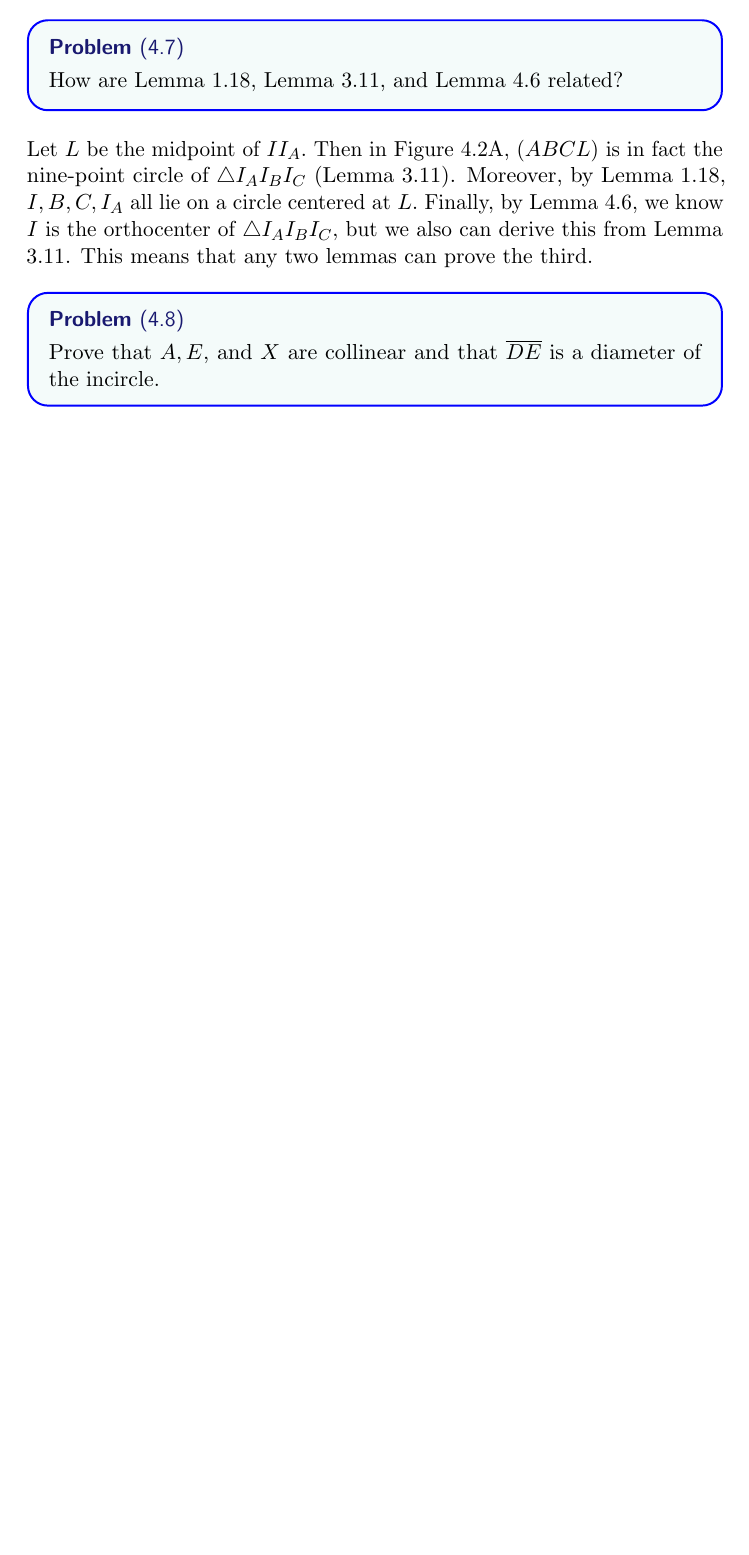
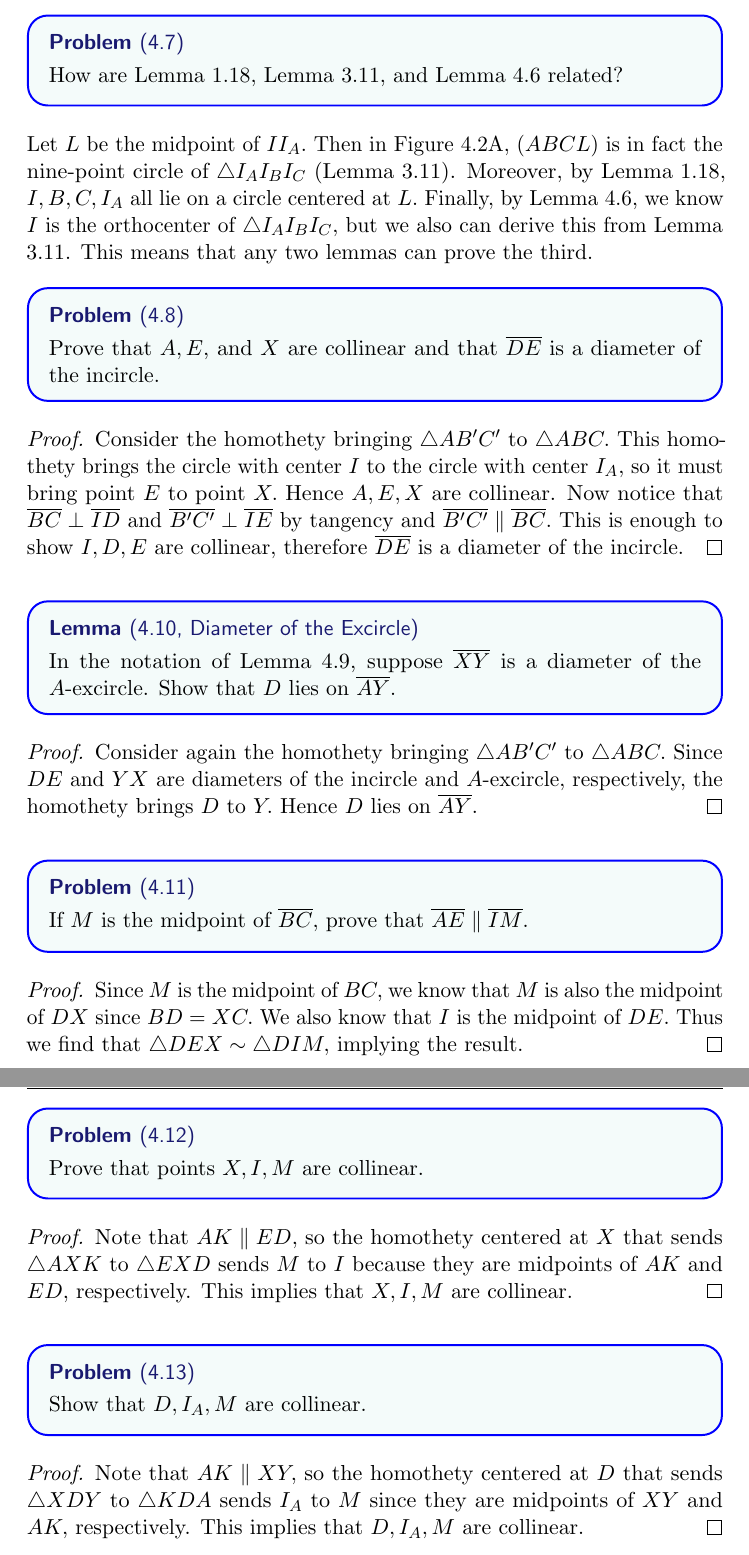
Before and after one commit to havesomepham/olympiad-mathematics, a LaTeX document (EGMO/EGMO-sols.tex): part of page 20 of 20 before the commit and two parts of pages 22 and 23 of 23 after it, the two joined at a grey line, cut so that both start at the same text, the shorter picture padded with empty space. The pictures show the PDF file EGMO/EGMO-sols.pdf that the author committed with the source.

Commit message:
Added Problems 4.8-4.13

```diff
--- a/EGMO/EGMO-sols.tex
+++ b/EGMO/EGMO-sols.tex
@@ -697,4 +698,35 @@ Let $L$ be the midpoint of $II_A.$ Then in Figure 4.2A, $(ABCL)$ is in fact the
   [4.8]
   Prove that $A, E$, and $X$ are collinear and that $\ol{DE}$ is a diameter of the incircle.
 \end{problem*}
+\begin{proof}
+  Consider the homothety bringing $\triangle AB'C'$ to $\triangle ABC.$ This homothety brings the circle with center $I$ to the circle with center $I_A,$ so it must bring point $E$ to point $X.$ Hence $A,E,X$ are collinear. Now notice that $\ol{BC} \perp \ol{ID}$ and $\ol{B'C'} \perp \ol{IE}$ by tangency and $\ol{B'C'} \parallel \ol{BC}.$ This is enough to show $I,D,E$ are collinear, therefore $\ol{DE}$ is a diameter of the incircle.
+\end{proof}
+\begin{lemma*}
+  [4.10, Diameter of the Excircle]
+  In the notation of Lemma 4.9, suppose $\ol{XY}$ is a diameter of the $A$-excircle. Show that $D$ lies on $\ol{AY}.$
+\end{lemma*}
+\begin{proof}
+  Consider again the homothety bringing $\triangle AB'C'$ to $\triangle ABC.$ Since $DE$ and $YX$ are diameters of the incircle and $A$-excircle, respectively, the homothety brings $D$ to $Y.$ Hence $D$ lies on $\ol{AY}.$
+\end{proof}
+\begin{problem*}
+  [4.11]
+  If $M$ is the midpoint of $\ol{BC},$ prove that $\ol{AE} \parallel \ol{IM}.$
+\end{problem*}
+\begin{proof}
+  Since $M$ is the midpoint of $BC,$ we know that $M$ is also the midpoint of $DX$ since $BD=XC.$ We also know that $I$ is the midpoint of $DE.$ Thus we find that $\triangle DEX \sim \triangle DIM,$ implying the result.
+\end{proof}
+\begin{problem*}
+  [4.12]
+  Prove that points $X,I,M$ are collinear.
+\end{problem*}
+\begin{proof}
+  Note that $AK \parallel ED,$ so the homothety centered at $X$ that sends $\triangle AXK$ to $\triangle EXD$ sends $M$ to $I$ because they are midpoints of $AK$ and $ED,$ respectively. This implies that $X,I,M$ are collinear.
+\end{proof}
+\begin{problem*}
+  [4.13]
+  Show that $D,I_A,M$ are collinear.
+\end{problem*}
+\begin{proof}
+  Note that $AK \parallel XY,$ so the homothety centered at $D$ that sends $\triangle XDY$ to $\triangle KDA$ sends $I_A$ to $M$ since they are midpoints of $XY$ and $AK,$ respectively. This implies that $D,I_A,M$ are collinear.
+\end{proof}
 \end{document}
```
Also changed, not shown: EGMO/EGMO-sols.pdf, EGMO/EGMO-sols.tex (5 more changed lines).
